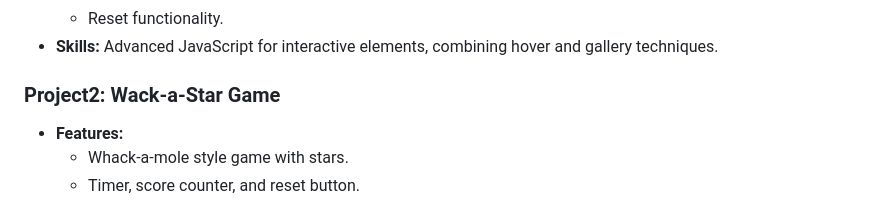
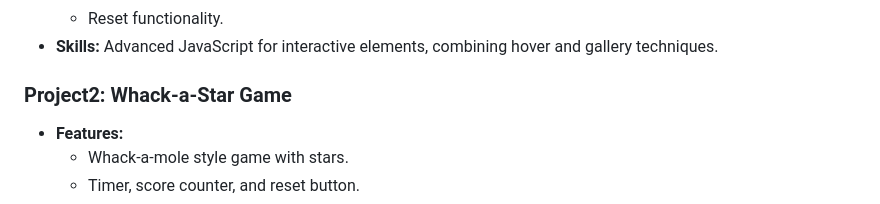
Before and after one commit to MichelleGeoffray/Web-Portfolio, a Markdown page: README.md, the part around the change. GitHub-like rendering.

```diff
--- a/README.md
+++ b/README.md
@@ -85,7 +85,7 @@ This repository showcases my web development projects I completed in school, dem
 * **Skills:** Advanced JavaScript for interactive elements, combining hover and gallery techniques.
 
 
-### Project2: Wack-a-Star Game
+### Project2: Whack-a-Star Game
 * **Features:**
    * Whack-a-mole style game with stars.
    * Timer, score counter, and reset button.
```
